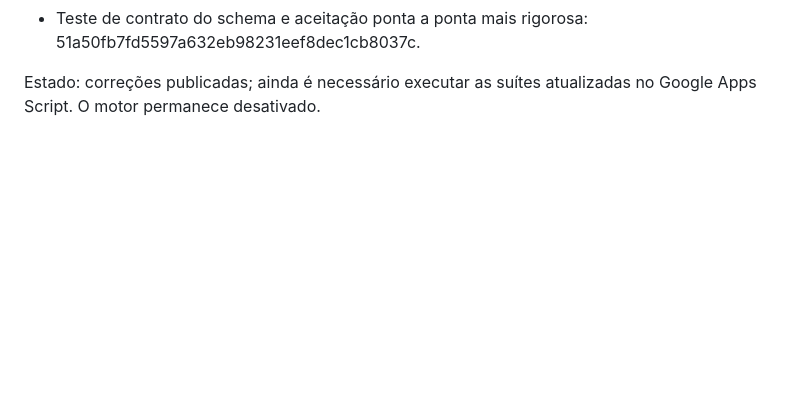
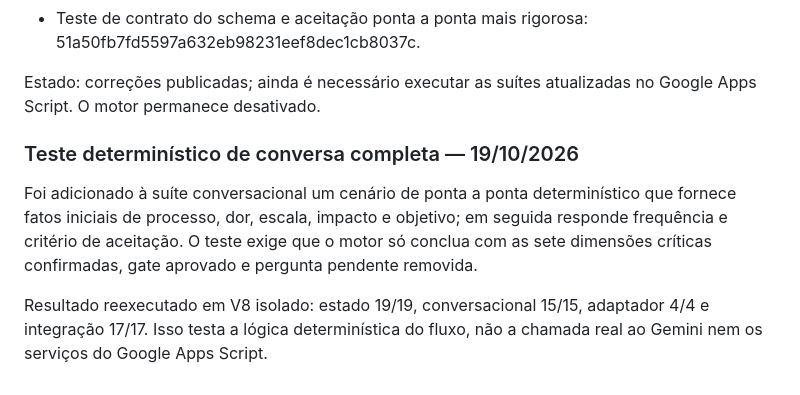
Before and after one commit to daluzdiego/FeedsSolutions, a Markdown page: CORRECOES_POS_TESTE_V64.md, the part around the change. GitHub-like rendering; blank space fills up the shorter version.

Commit message:
docs(v64): registrar teste determinístico de conversa completa

```diff
--- a/CORRECOES_POS_TESTE_V64.md
+++ b/CORRECOES_POS_TESTE_V64.md
@@ -48,3 +48,10 @@ Commits:
 - Teste de contrato do schema e aceitação ponta a ponta mais rigorosa: 51a50fb7fd5597a632eb98231eef8dec1cb8037c.
 
 Estado: correções publicadas; ainda é necessário executar as suítes atualizadas no Google Apps Script. O motor permanece desativado.
+
+
+### Teste determinístico de conversa completa — 19/10/2026
+
+Foi adicionado à suíte conversacional um cenário de ponta a ponta determinístico que fornece fatos iniciais de processo, dor, escala, impacto e objetivo; em seguida responde frequência e critério de aceitação. O teste exige que o motor só conclua com as sete dimensões críticas confirmadas, gate aprovado e pergunta pendente removida.
+
+Resultado reexecutado em V8 isolado: estado 19/19, conversacional 15/15, adaptador 4/4 e integração 17/17. Isso testa a lógica determinística do fluxo, não a chamada real ao Gemini nem os serviços do Google Apps Script.
```
